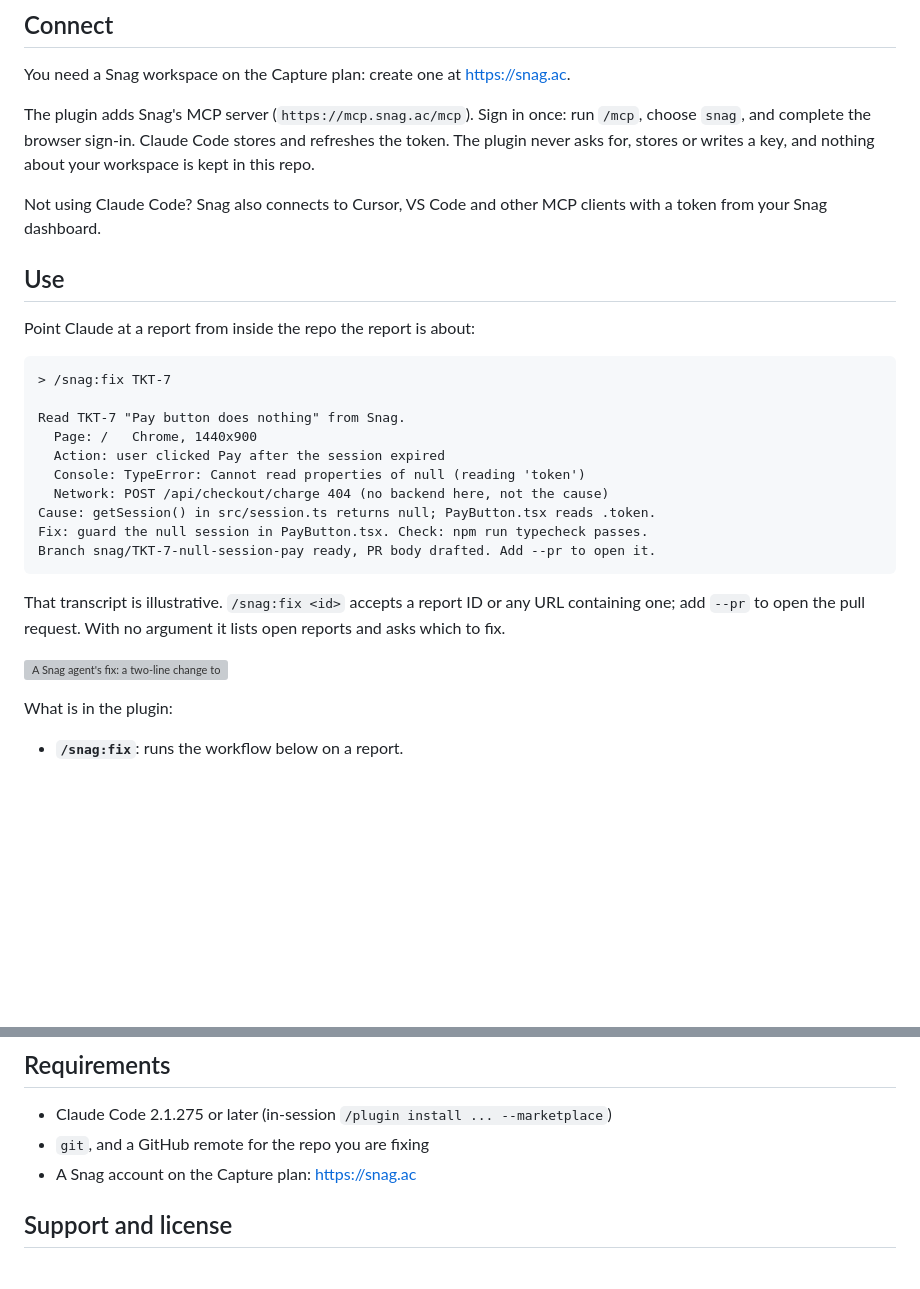
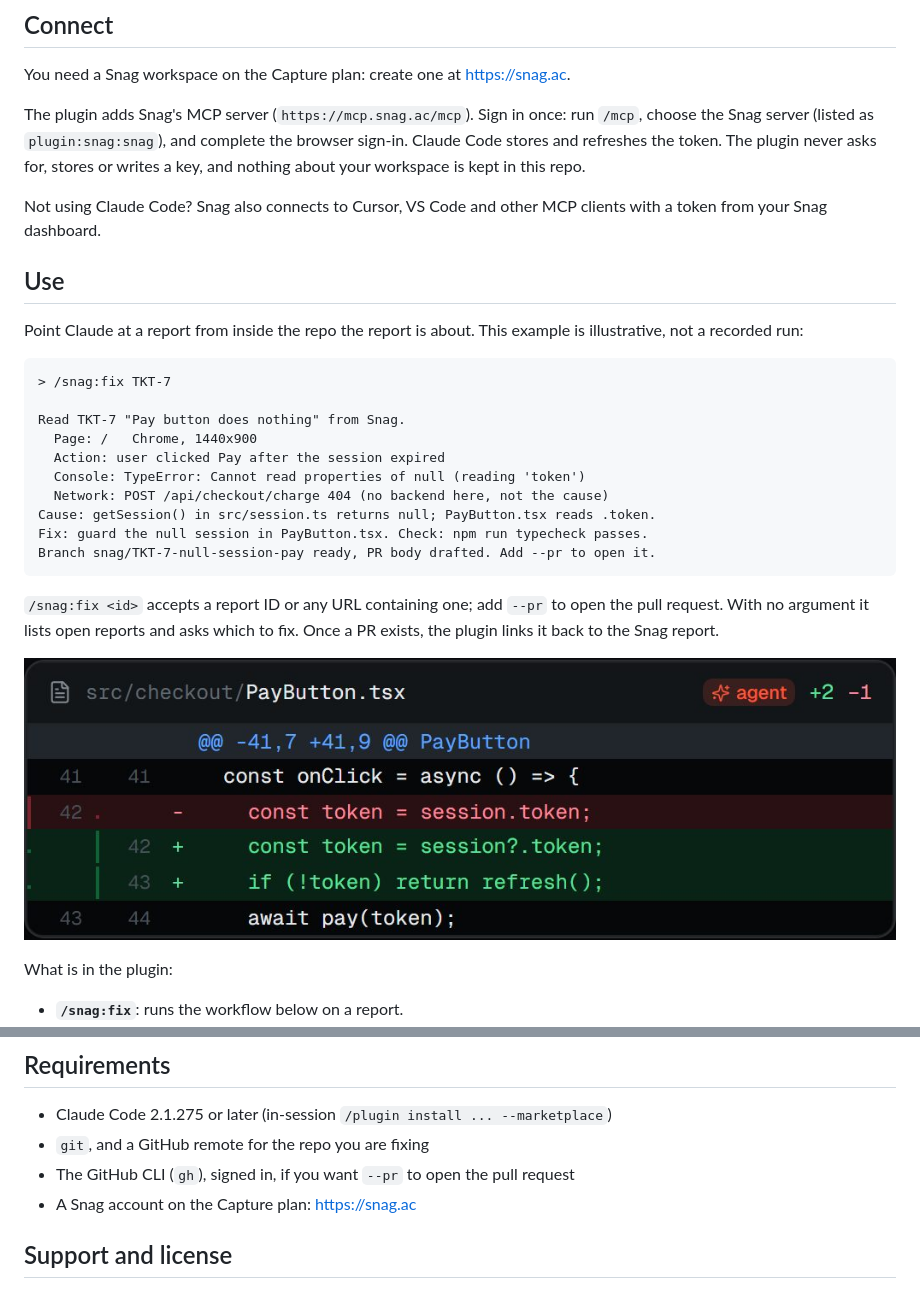
Before and after one commit to Digital-Ventures-Conglomerate/snag-plugin, a Markdown page: README.md, 2 parts joined by grey strips. GitHub-like rendering; pictures changed too: assets/agent-diff.jpg (added); blank space fills up the shorter version; grey boxes are pictures that could not be loaded.

Commit message:
docs: address review (plugin:snag:snag name, vendored image, gh prerequisite)

````diff
--- a/README.md
+++ b/README.md
@@ -19,13 +19,13 @@ Or, from inside a Claude Code session:
 
 You need a Snag workspace on the Capture plan: create one at https://snag.ac.
 
-The plugin adds Snag's MCP server (`https://mcp.snag.ac/mcp`). Sign in once: run `/mcp`, choose `snag`, and complete the browser sign-in. Claude Code stores and refreshes the token. The plugin never asks for, stores or writes a key, and nothing about your workspace is kept in this repo.
+The plugin adds Snag's MCP server (`https://mcp.snag.ac/mcp`). Sign in once: run `/mcp`, choose the Snag server (listed as `plugin:snag:snag`), and complete the browser sign-in. Claude Code stores and refreshes the token. The plugin never asks for, stores or writes a key, and nothing about your workspace is kept in this repo.
 
 Not using Claude Code? Snag also connects to Cursor, VS Code and other MCP clients with a token from your Snag dashboard.
 
 ## Use
 
-Point Claude at a report from inside the repo the report is about:
+Point Claude at a report from inside the repo the report is about. This example is illustrative, not a recorded run:
 
 ```
 > /snag:fix TKT-7
@@ -40,9 +40,9 @@ Fix: guard the null session in PayButton.tsx. Check: npm run typecheck passes.
 Branch snag/TKT-7-null-session-pay ready, PR body drafted. Add --pr to open it.
 ```
 
-That transcript is illustrative. `/snag:fix <id>` accepts a report ID or any URL containing one; add `--pr` to open the pull request. With no argument it lists open reports and asks which to fix.
+`/snag:fix <id>` accepts a report ID or any URL containing one; add `--pr` to open the pull request. With no argument it lists open reports and asks which to fix. Once a PR exists, the plugin links it back to the Snag report.
 
-![A Snag agent's fix: a two-line change to PayButton.tsx](https://snag.ac/assets/snag-agent-diff.jpg)
+![A Snag agent's fix: a two-line change to PayButton.tsx](assets/agent-diff.jpg)
 
 What is in the plugin:
 
@@ -61,6 +61,7 @@ claude plugin update snag@snag-plugin
 
 - Claude Code 2.1.275 or later (in-session `/plugin install ... --marketplace`)
 - `git`, and a GitHub remote for the repo you are fixing
+- The GitHub CLI (`gh`), signed in, if you want `--pr` to open the pull request
 - A Snag account on the Capture plan: https://snag.ac
 
 ## Support and license
````
Also changed, not shown: skills/triage-snag-report/SKILL.md (+1 -1 lines).
